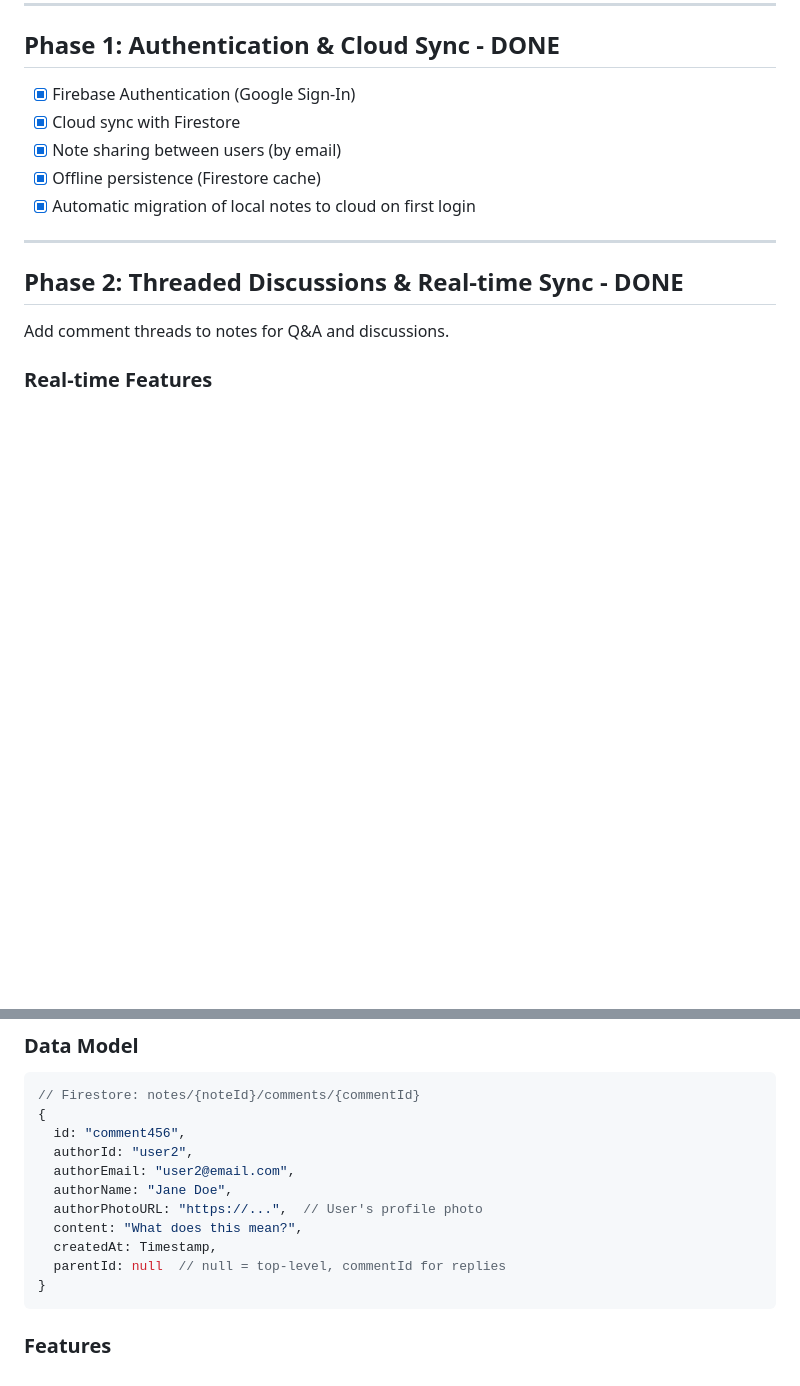
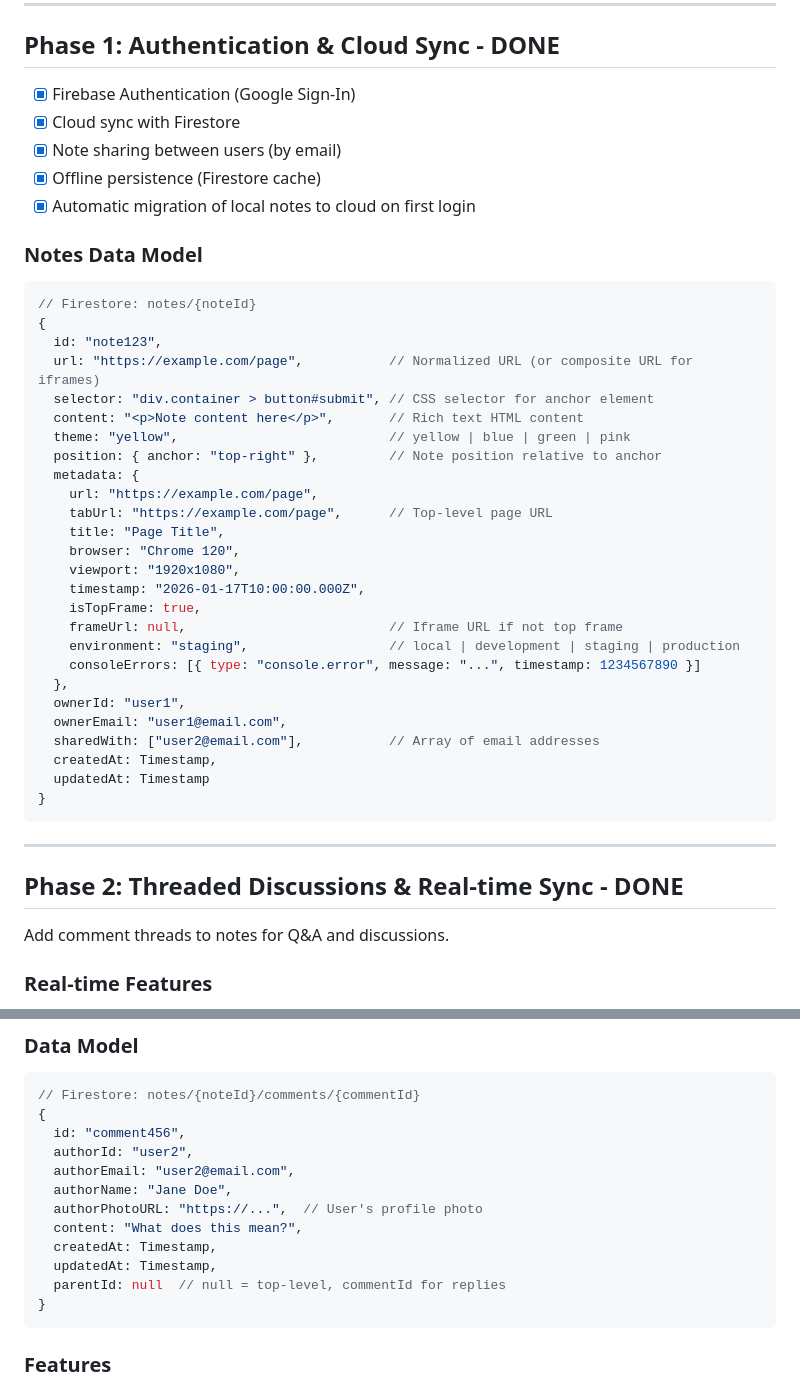
Before and after one commit to ravidorr/sticky-notes-chrome-extension, a Markdown page: docs/ROADMAP.md, 2 parts joined by grey strips. GitHub-like rendering; blank space fills up the shorter version.

Commit message:
Add detailed Notes Data Model to ROADMAP.md
- Introduced a comprehensive data model for notes, outlining the structure and key attributes including id, url, selector, content, theme, position, and metadata.
- Included examples of metadata fields such as environment, consoleErrors, and ownership details to clarify usage and expectations for future development.

````diff
--- a/docs/ROADMAP.md
+++ b/docs/ROADMAP.md
@@ -49,6 +49,36 @@
 - [x] Offline persistence (Firestore cache)
 - [x] Automatic migration of local notes to cloud on first login
 
+### Notes Data Model
+```javascript
+// Firestore: notes/{noteId}
+{
+  id: "note123",
+  url: "https://example.com/page",           // Normalized URL (or composite URL for iframes)
+  selector: "div.container > button#submit", // CSS selector for anchor element
+  content: "<p>Note content here</p>",       // Rich text HTML content
+  theme: "yellow",                           // yellow | blue | green | pink
+  position: { anchor: "top-right" },         // Note position relative to anchor
+  metadata: {
+    url: "https://example.com/page",
+    tabUrl: "https://example.com/page",      // Top-level page URL
+    title: "Page Title",
+    browser: "Chrome 120",
+    viewport: "1920x1080",
+    timestamp: "2026-01-17T10:00:00.000Z",
+    isTopFrame: true,
+    frameUrl: null,                          // Iframe URL if not top frame
+    environment: "staging",                  // local | development | staging | production
+    consoleErrors: [{ type: "console.error", message: "...", timestamp: 1234567890 }]
+  },
+  ownerId: "user1",
+  ownerEmail: "user1@email.com",
+  sharedWith: ["user2@email.com"],           // Array of email addresses
+  createdAt: Timestamp,
+  updatedAt: Timestamp
+}
+```
+
 ---
 
 ## Phase 2: Threaded Discussions & Real-time Sync - DONE
@@ -70,6 +100,7 @@ Add comment threads to notes for Q&A and discussions.
   authorPhotoURL: "https://...",  // User's profile photo
   content: "What does this mean?",
   createdAt: Timestamp,
+  updatedAt: Timestamp,
   parentId: null  // null = top-level, commentId for replies
 }
 ```
````
